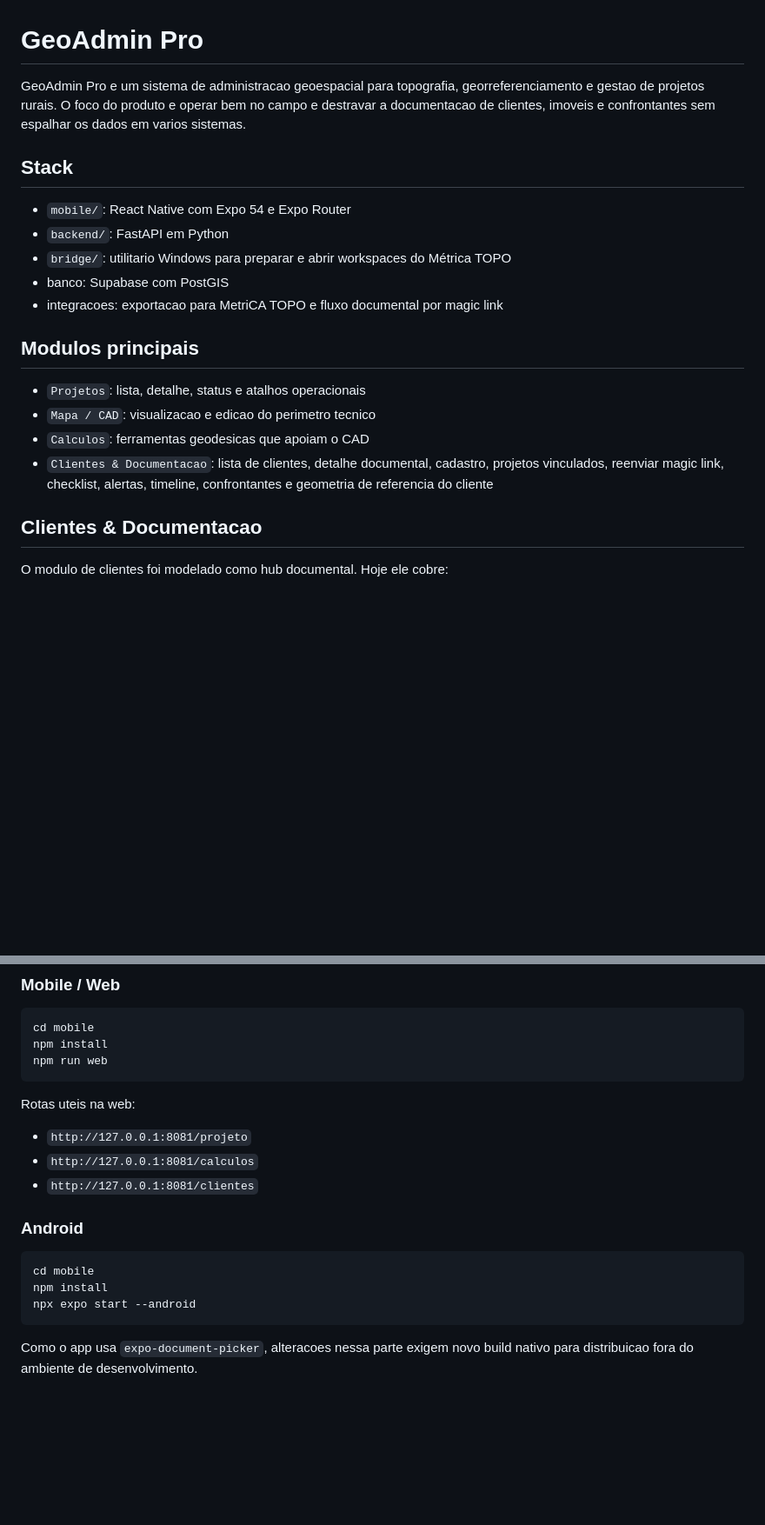
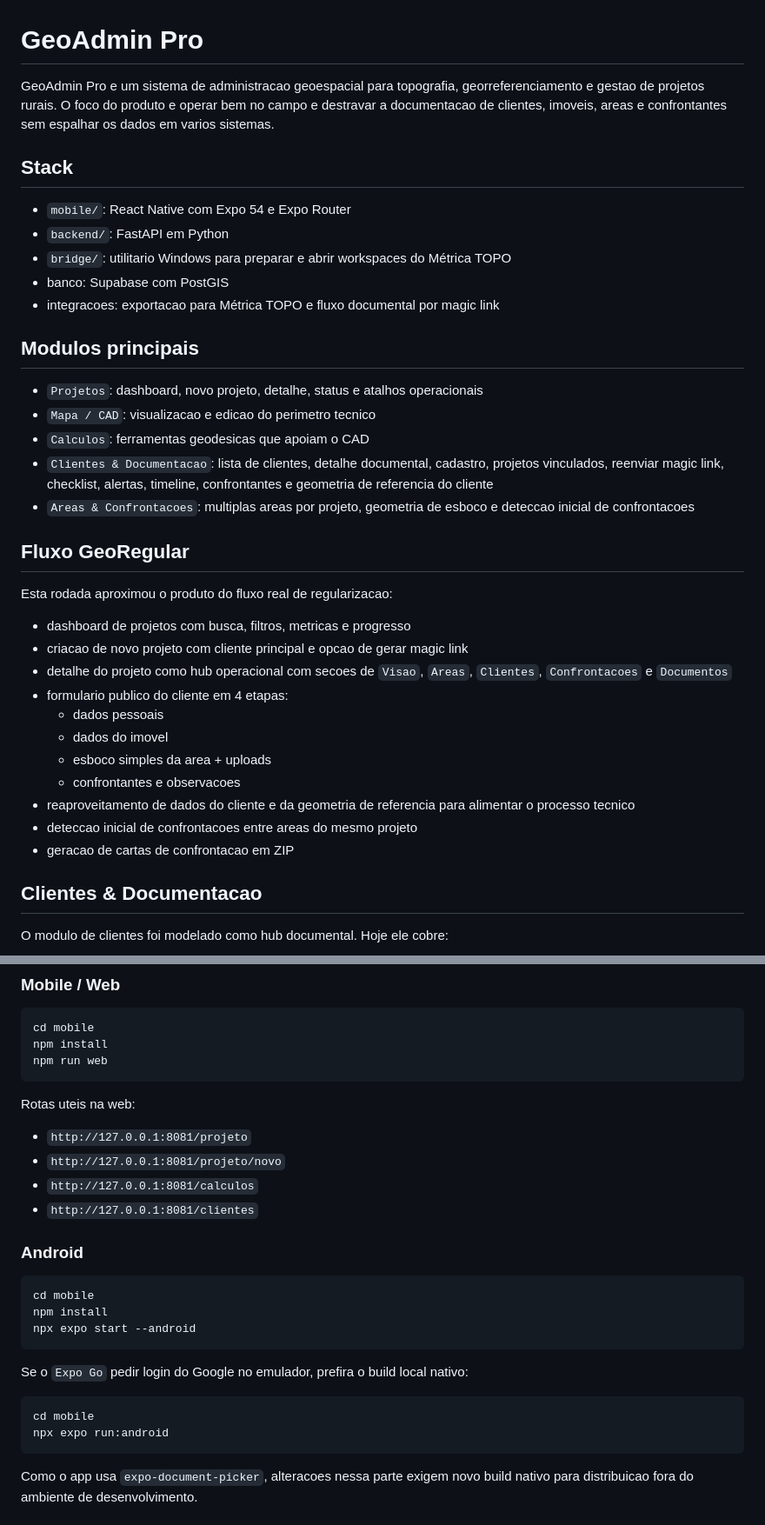
Before and after one commit to HUGUERAS/GeoAdmin-Pro, a Markdown page: README.md, 2 parts joined by grey strips. Shown at 87% size. Rendered like a GitHub page; blank space fills up the shorter version.

Commit message:
docs: atualizar readme com fluxo georegular

````diff
--- a/README.md
+++ b/README.md
@@ -1,6 +1,6 @@
 # GeoAdmin Pro
 
-GeoAdmin Pro e um sistema de administracao geoespacial para topografia, georreferenciamento e gestao de projetos rurais. O foco do produto e operar bem no campo e destravar a documentacao de clientes, imoveis e confrontantes sem espalhar os dados em varios sistemas.
+GeoAdmin Pro e um sistema de administracao geoespacial para topografia, georreferenciamento e gestao de projetos rurais. O foco do produto e operar bem no campo e destravar a documentacao de clientes, imoveis, areas e confrontantes sem espalhar os dados em varios sistemas.
 
 ## Stack
 
@@ -8,14 +8,31 @@ GeoAdmin Pro e um sistema de administracao geoespacial para topografia, georrefe
 - `backend/`: FastAPI em Python
 - `bridge/`: utilitario Windows para preparar e abrir workspaces do Métrica TOPO
 - banco: Supabase com PostGIS
-- integracoes: exportacao para MetriCA TOPO e fluxo documental por magic link
+- integracoes: exportacao para Métrica TOPO e fluxo documental por magic link
 
 ## Modulos principais
 
-- `Projetos`: lista, detalhe, status e atalhos operacionais
+- `Projetos`: dashboard, novo projeto, detalhe, status e atalhos operacionais
 - `Mapa / CAD`: visualizacao e edicao do perimetro tecnico
 - `Calculos`: ferramentas geodesicas que apoiam o CAD
 - `Clientes & Documentacao`: lista de clientes, detalhe documental, cadastro, projetos vinculados, reenviar magic link, checklist, alertas, timeline, confrontantes e geometria de referencia do cliente
+- `Areas & Confrontacoes`: multiplas areas por projeto, geometria de esboco e deteccao inicial de confrontacoes
+
+## Fluxo GeoRegular
+
+Esta rodada aproximou o produto do fluxo real de regularizacao:
+
+- dashboard de projetos com busca, filtros, metricas e progresso
+- criacao de novo projeto com cliente principal e opcao de gerar magic link
+- detalhe do projeto como hub operacional com secoes de `Visao`, `Areas`, `Clientes`, `Confrontacoes` e `Documentos`
+- formulario publico do cliente em 4 etapas:
+  - dados pessoais
+  - dados do imovel
+  - esboco simples da area + uploads
+  - confrontantes e observacoes
+- reaproveitamento de dados do cliente e da geometria de referencia para alimentar o processo tecnico
+- deteccao inicial de confrontacoes entre areas do mesmo projeto
+- geracao de cartas de confrontacao em ZIP
 
 ## Clientes & Documentacao
 
@@ -102,6 +120,7 @@ npm run web
 Rotas uteis na web:
 
 - `http://127.0.0.1:8081/projeto`
+- `http://127.0.0.1:8081/projeto/novo`
 - `http://127.0.0.1:8081/calculos`
 - `http://127.0.0.1:8081/clientes`
 
@@ -111,6 +130,13 @@ Rotas uteis na web:
 cd mobile
 npm install
 npx expo start --android
+```
+
+Se o `Expo Go` pedir login do Google no emulador, prefira o build local nativo:
+
+```bash
+cd mobile
+npx expo run:android
 ```
 
 Como o app usa `expo-document-picker`, alteracoes nessa parte exigem novo build nativo para distribuicao fora do ambiente de desenvolvimento.
````
Also changed, not shown: other parts of README.md (+22 -0 lines).
